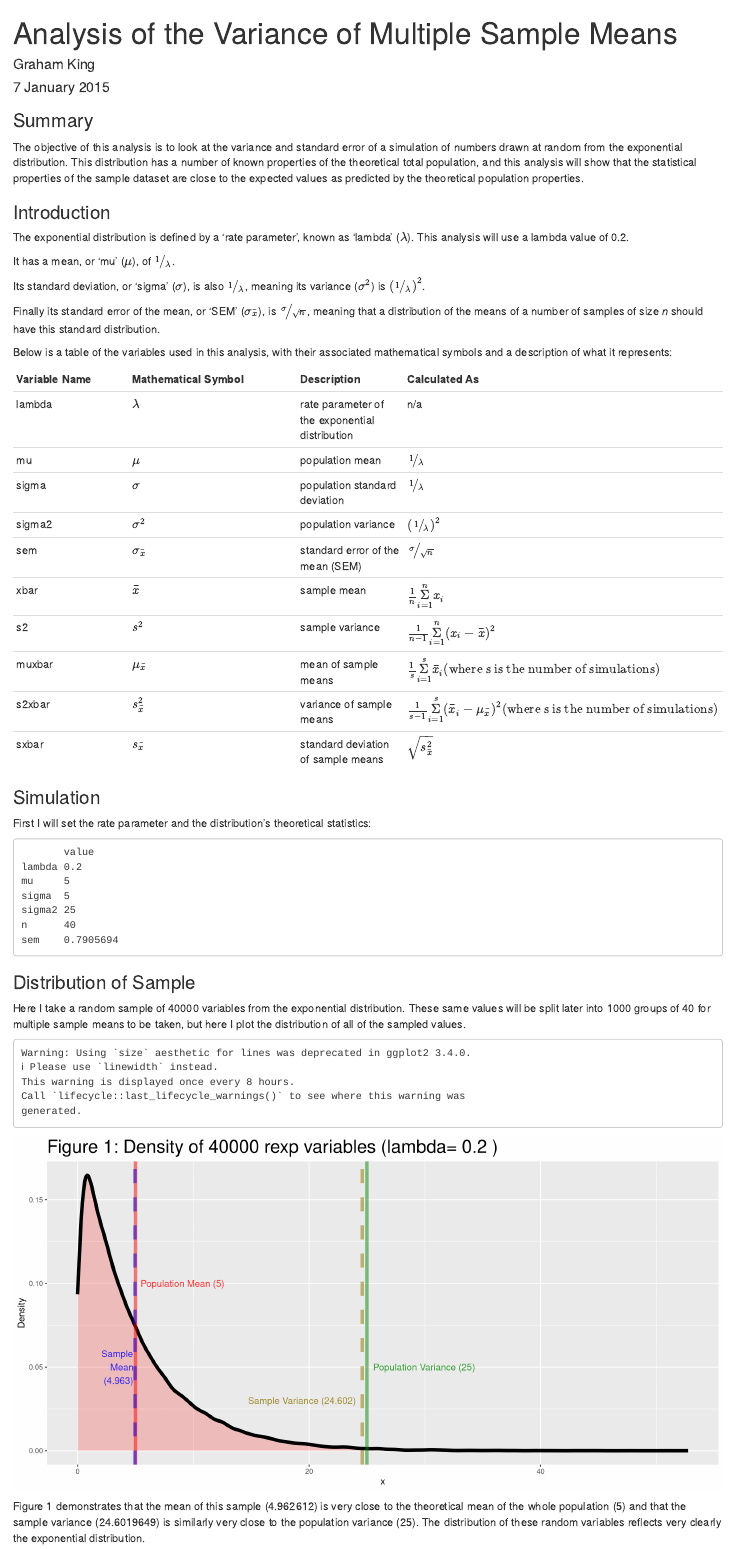
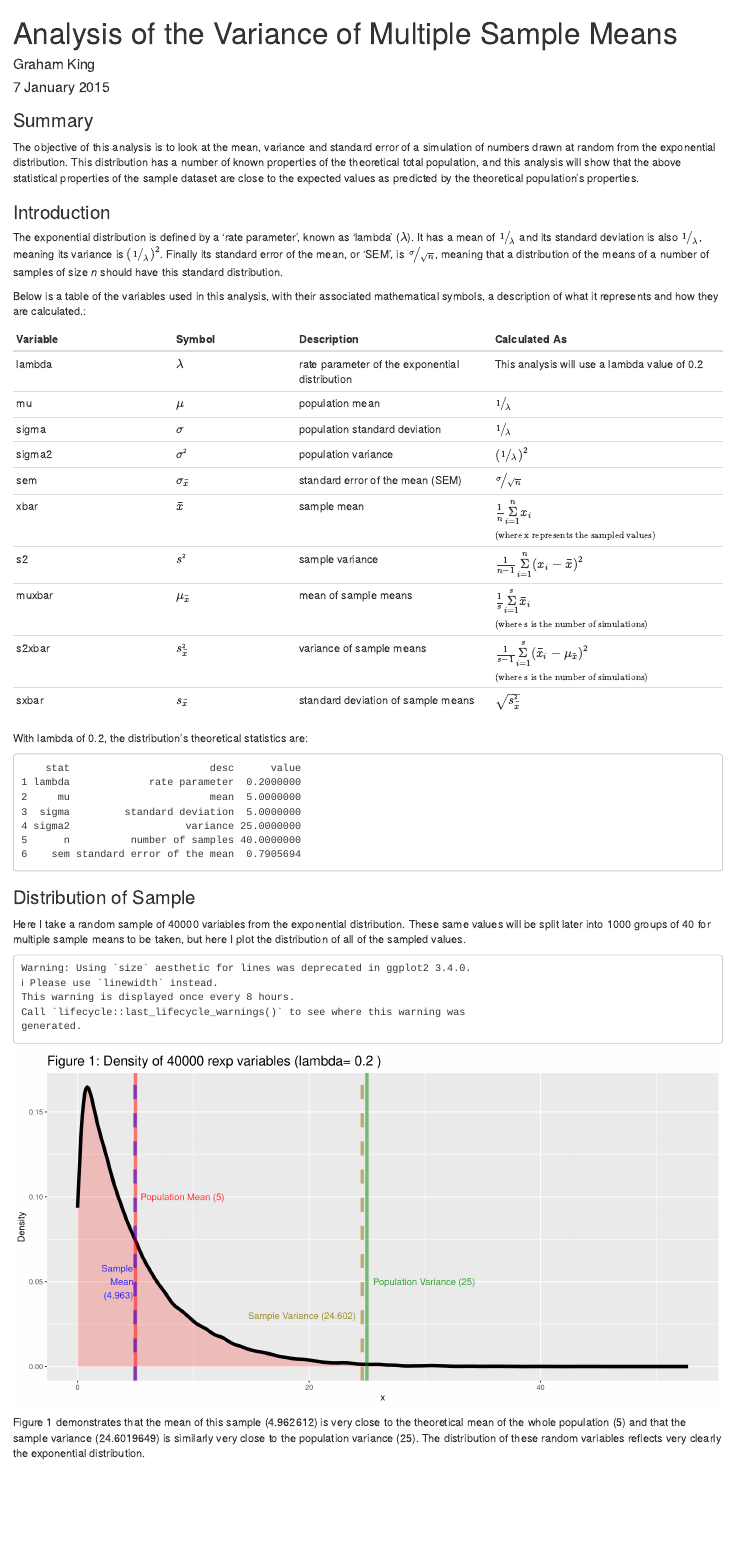
Before and after one commit to gking2224/StatInfCourseProject, an R Markdown document (PartOne.Rmd): the page in a window 1100 px wide, from its top. Rendered offline with R 4.5, knitr and Pandoc, with nearby package versions.

Commit message:
Finishing touches

````diff
--- a/PartOne.Rmd
+++ b/PartOne.Rmd
@@ -15,25 +15,22 @@ s <- 40
 ```
 
 ### Summary
-The objective of this analysis is to look at the variance and standard error of a simulation of numbers drawn at random from the exponential distribution. This distribution has a number of known properties of the theoretical total population, and this analysis will show that the statistical properties of the sample dataset are close to the expected values as predicted by the theoretical population properties.
+The objective of this analysis is to look at the mean, variance and standard error of a simulation of numbers drawn at random from the exponential distribution. This distribution has a number of known properties of the theoretical total population, and this analysis will show that the above statistical properties of the sample dataset are close to the expected values as predicted by the theoretical population's properties.
 
 ### Introduction
-The exponential distribution is defined by a 'rate parameter', known as 'lambda' (<math display="inline"><mo>&lambda;</mo></math>). This analysis will use a lambda value of `r lambda`.
+The exponential distribution is defined by a 'rate parameter', known as 'lambda' (<math display="inline"><mo>&lambda;</mo></math>). It has a mean of <math display="inline"><mfrac bevelled="true"><mrow><mn>1</mn></mrow><mrow><mo>&lambda;</mo></mrow></mfrac></math> and its standard deviation is also <math display="inline"><mrow><mfrac bevelled="true"><mrow><mn>1</mn></mrow><mrow><mo>&lambda;</mo></mrow></mfrac></math>, meaning its variance is <math display="inline"><msup><mfenced><mfrac bevelled="true"><mrow><mn>1</mn></mrow><mrow><mo>&lambda;</mo></mrow></mfrac></mfenced><mn>2</mn></msup></math>. Finally its standard error of the mean, or 'SEM', is <math display="inline"><mfrac bevelled="true"><mrow><mo>&sigma;</mo></mrow><mrow><msqrt><mi>n</mi></msqrt></mrow></mfrac></math>, meaning that a distribution of the means of a number of samples of size *n* should have this standard distribution.
 
-It has a mean, or 'mu' (<math display="inline"><mo>&mu;</mo></math>), of <math display="inline"><mfrac bevelled="true"><mrow><mn>1</mn></mrow><mrow><mo>&lambda;</mo></mrow></mfrac></math>.
+Below is a table of the variables used in this analysis, with their associated mathematical symbols, a description of what it represents and how they are calculated.:
 
-Its standard deviation, or 'sigma' (<math display="inline"><mo>&sigma;</mo></math>), is also <math display="inline"><mrow><mfrac bevelled="true"><mrow><mn>1</mn></mrow><mrow><mo>&lambda;</mo></mrow></mfrac></math>, meaning its variance (<math display="inline"><msup><mo>&sigma;</mo><mn>2</mn></msup></math>) is <math display="inline"><msup><mfenced><mfrac bevelled="true"><mrow><mn>1</mn></mrow><mrow><mo>&lambda;</mo></mrow></mfrac></mfenced><mn>2</mn></msup></math>.
-
-Finally its standard error of the mean, or 'SEM' (<math display="inline"><msub><mo>&sigma;</mo><mover><mi>x</mi><mo>&OverBar;</mo></mover></msub></math>), is <math display="inline"><mfrac bevelled="true"><mrow><mo>&sigma;</mo></mrow><mrow><msqrt><mi>n</mi></msqrt></mrow></mfrac></math>, meaning that a distribution of the means of a number of samples of size *n* should have this standard distribution.
-
-Below is a table of the variables used in this analysis, with their associated mathematical symbols and a description of what it represents:
-
-Variable Name | Mathematical Symbol | Description | Calculated As
-------------- | ------------------- | ----------- | -------------
-lambda | <math display="inline"><mo>&lambda;</mo></math> | rate parameter of the exponential distribution | n/a
+Variable  |  Symbol | Description | Calculated As
+--------- | ------- | ----------- | -------------
+lambda | <math display="inline"><mo>&lambda;</mo></math> | rate parameter of the exponential distribution |  This analysis will use a lambda value of `r lambda`
 mu | <math display="inline"><mo>&mu;</mo></math> | population mean | <math display="inline"><mfrac bevelled="true"><mrow><mn>1</mn></mrow><mrow><mo>&lambda;</mo></mrow></mfrac></math>
 sigma | <math display="inline"><mo>&sigma;</mo></math> | population standard deviation | <math display="inline"><mfrac bevelled="true"><mrow><mn>1</mn></mrow><mrow><mo>&lambda;</mo></mrow></mfrac></math>
-sigma2 | <math display="inline"><msup><mo>&sigma;</mo><mn>2</mn></msup></math> | population variance | <math display="inline"><msup><mfenced><mfrac bevelled="true"><mrow><mn>1</mn></mrow><mrow><mo>&lambda;</mo></mrow></mfrac></mfenced><mn>2</mn></msup></math>
+sigma2 | <math display="inline"><msup><mo>&sigma;</mo><mn mathsize="small">2</mn></msup></math> | population variance | <math display="inline"><msup><mfenced><mfrac bevelled="true"><mrow><mn>1</mn></mrow><mrow><mo>&lambda;</mo></mrow></mfrac></mfenced><mn>2</mn></msup></math>
 sem | <math display="inline"><msub><mo>&sigma;</mo><mover><mi>x</mi><mo>&OverBar;</mo></mover></msub></math> | standard error of the mean (SEM) | <math display="inline"><mfrac bevelled="true"><mrow><mo>&sigma;</mo></mrow><mrow><msqrt><mi>n</mi></msqrt></mrow></mfrac></math>
-xbar | <math display="inline"><mover><mi>x</mi><mo>&OverBar;</mo></mover></math> | sample mean | <math display="inline"><mfrac><mrow><mn>1</mn></mrow><mrow><mi>n</mi></mrow></mfrac><mrow><munderover><mo>&Sigma;</mo><mrow><mi>i</mi><mo>=</mo><mn>1</mn></mrow><mi>n</mi></munderover><msub><mi>x</mi><mi>i</mi></msub></mrow></math>
-s2 | <math display="inline"><msup><mi>s</mi><mn>2</mn></msup></math> | sample variance | <math display="inline"><mfrac><mrow><mn>1</mn></mrow><mrow><mi>n</mi><mo>-</mo><mn>1</mn></mrow></mfrac><mrow><munderover><mo>&Sigma;</mo><mrow><mi>i</mi><mo>=</mo><mn>1</mn></mrow><mi>n</mi></munderover><msup><mfenced><mrow><msub><mi>x</mi><mi>i</mi></msub><mo>-</mo><mover><mi>x</mi><mo>&OverBar;</mo></mover></mrow></mfenced><mn>2</mn></msup></mrow></math>
+xbar | <math display="inline"><mover><mi>x</mi><mo>&OverBar;</mo></mover></math> | sample mean | <math display="inline"><mfrac><mrow><mn>1</mn></mrow><mrow><mi>n</mi></mrow></mfrac><mrow><munderover><mo>&Sigma;</mo><mrow><mi>i</mi><mo>=</mo><mn>1</mn></mrow><mi>n</mi></munderover><msub><mi>x</mi><mi>i</mi></msub></mrow><mspace linebreak="newline" /><mtext mathsize="small">(where x represents the sampled values)</mtext></math>
+s2 | <math display="inline"><msup><mi>s</mi><mn mathsize="small">2</mn></msup></math> | sample variance | <math display="inline"><mfrac><mrow><mn>1</mn></mrow><mrow><mi>n</mi><mo>-</mo><mn>1</mn></mrow></mfrac><mrow><munderover><mo>&Sigma;</mo><mrow><mi>i</mi><mo>=</mo><mn>1</mn></mrow><mi>n</mi></munderover><msup><mfenced><mrow><msub><mi>x</mi><mi>i</mi></msub><mo>-</mo><mover><mi>x</mi><mo>&OverBar;</mo></mover></mrow></mfenced><mn>2</mn></msup></mrow></math>
+muxbar | <math display="inline"><msub><mo>&mu;</mo><mover><mi>x</mi><mo>&OverBar;</mo></mover></msub></math> | mean of sample means | <math display="inline"><mfrac><mrow><mn>1</mn></mrow><mrow><mi>s</mi></mrow></mfrac><mrow><munderover><mo>&Sigma;</mo><mrow><mi>i</mi><mo>=</mo><mn>1</mn></mrow><mi>s</mi></munderover><msub><mover><mi>x</mi><mo>&OverBar;</mo></mover><mi>i</mi></msub></mrow><mspace linebreak="newline" /><mtext mathsize="small">(where s is the number of simulations)</mtext></math>
+s2xbar | <math display="inline"><msubsup><mi>s</mi><mover><mi>x</mi><mo>&OverBar;</mo></mover><mn mathsize="small">2</mn></msubsup></math> | variance of sample means | <math display="inline"><mfrac><mrow><mn>1</mn></mrow><mrow><mi>s</mi><mo>-</mo><mn>1</mn></mrow></mfrac><mrow><munderover><mo>&Sigma;</mo><mrow><mi>i</mi><mo>=</mo><mn>1</mn></mrow><mi>s</mi></munderover><msup><mfenced><mrow><msub><mover><mi>x</mi><mo>&OverBar;</mo></mover><mi>i</mi></msub><mo>-</mo><msub><mo>&mu;</mo><mover><mi>x</mi><mo>&OverBar;</mo></mover></msub></mrow></mfenced><mn>2</mn></msup></mrow><mspace linebreak="newline" /><mtext mathsize="small">(where s is the number of simulations)</mtext></math>
+sxbar | <math display="inline"><msub><mi>s</mi><mover><mi>x</mi><mo>&OverBar;</mo></mover></msub></math> | standard deviation of sample means | <math display="inline"><msqrt><msubsup><mi>s</mi><mover><mi>x</mi><mo>&OverBar;</mo></mover><mn mathsize="small">2</mn></msubsup></msqrt></math>
@@ -43,7 +37,5 @@ sxbar | <math display="inline"><msub><mi>s</mi><mover><mi>x</mi><mo>&OverBar;</m
 
-
-### Simulation
-First I will set the rate parameter and the distribution's theoretical statistics:
+With lambda of 0.2, the distribution's theoretical statistics are:
 ```{r intro, echo = FALSE}
 lambda <- 0.2
 mu <- 1 / lambda
@@ -54,11 +46,13 @@ n <- 40             # size of each simulation
 numsims <- 1000     # number of simulations
 sem <- sigma / sqrt(n)
 ```
-```{r introOutput, echo=FALSE}
-d <- data.frame(
-    lambda = lambda, mu = mu, sigma = sigma, sigma2 = sigma2, n = n, sem = sem)
-print(matrix(
-    d, ncol=1, dimnames=list(colnames(d), c("value"))))
+```{r intro2, echo=FALSE}
+dd <- data.frame(
+    stat = c("lambda", "mu", "sigma", "sigma2", "n", "sem"),
+    desc = c("rate parameter", "mean", "standard deviation",
+             "variance", "number of samples", "standard error of the mean"),
+    value = c(lambda, mu, sigma, sigma2, n, sem))
+print(dd)
 
 ```
 
@@ -101,7 +95,7 @@ g1  <- ggplot(
         "Figure 1: Density of", length(sample),
         "rexp variables (lambda=", lambda, ")")) +
     labs(y = "Density") +
-    theme(plot.title = element_text(size = rel(2)))
+    theme(plot.title = element_text(size = rel(1.5)))
 
 print(g1)
 
````
Also changed, not shown: expSample.R (+1 -1 lines), intro.R (+0 -2 lines), intro2.R (added, +6 -0 lines), means.R (+1 -1 lines), PartOne.Rmd (9 more changed lines).
